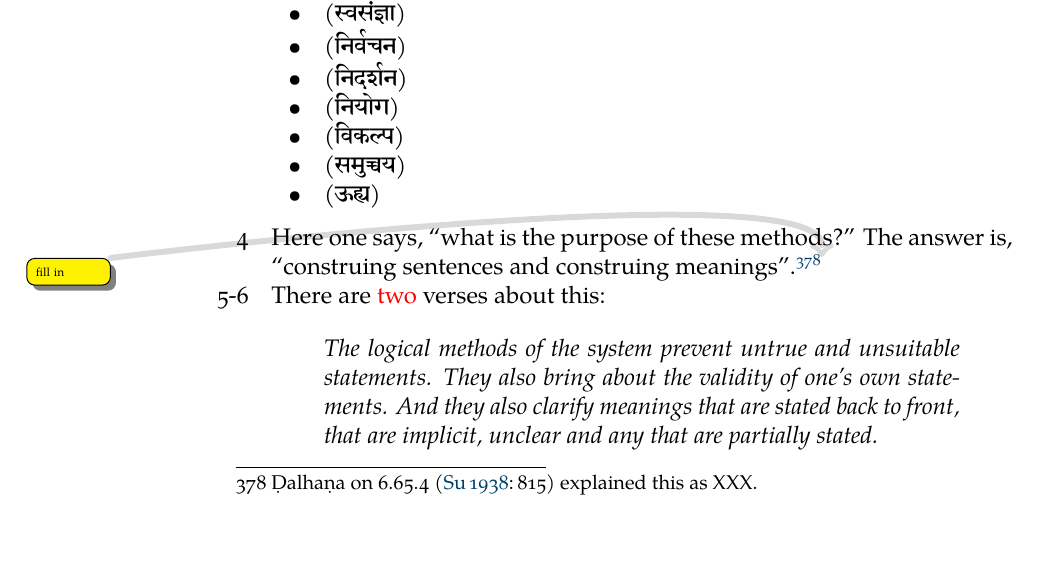
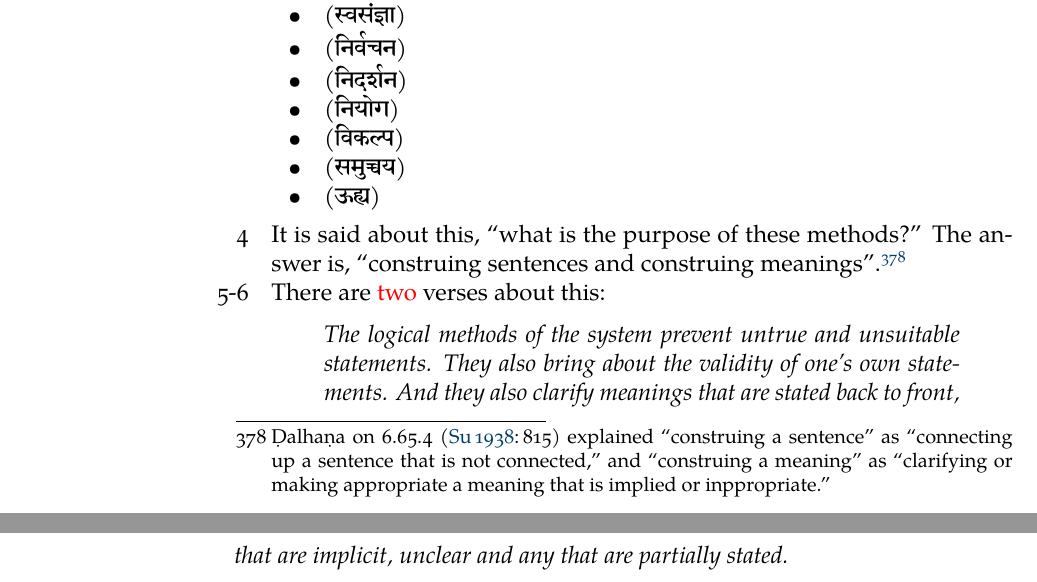
Before and after one commit to wujastyk/sushrutaproject, a LaTeX book (translation/incremental_SS_Translation.tex, which reads translation/chapters/translation 6-65.tex): part of page 134 of 183 before the commit and two parts of pages 134 and 135 of 183 after it, the two joined at a grey line, cut so that both start at the same text, the shorter picture padded with empty space. The pictures show the PDF file translation/incremental_SS_Translation.pdf that the author committed with the source.

Commit message:
added footnote about Dalhana's view.

```diff
--- a/translation/chapters/translation 6-65.tex
+++ b/translation/chapters/translation 6-65.tex
@@ -70,10 +70,12 @@ follows:
 \item \se{ūhya}{}
 \end{itemize}
 
-\item [4] Here one says, “what is the purpose of these methods?” The
-answer is, “construing sentences and construing
-meanings”.\footnote{\Dalhana{6.65.4}{815} explained this as XXX.}\q{fill
-in}
+\item [4] It is said about this, “what is the purpose of these methods?”
+The answer is, “construing sentences and construing
+meanings”.\footnote{\Dalhana{6.65.4}{815} explained “construing a
+    sentence” as “connecting up a sentence that is not connected,” and
+    “construing a meaning” as “clarifying  or making appropriate a meaning
+    that is implied or inppropriate.”}
 
 \item [5-6] There are \diff{two} verses about this:
 
```
Also changed, not shown: translation/incremental_SS_Translation.pdf.
